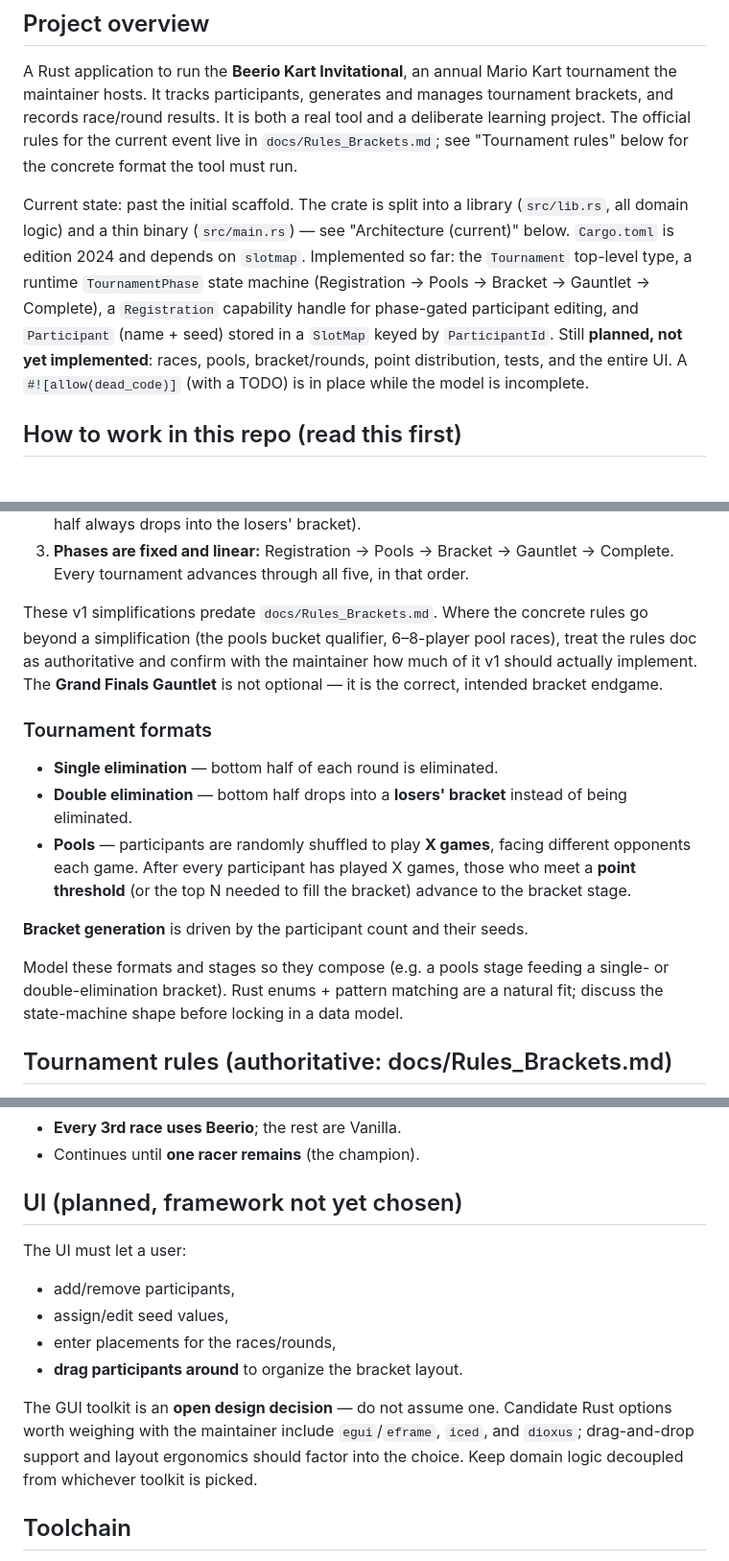
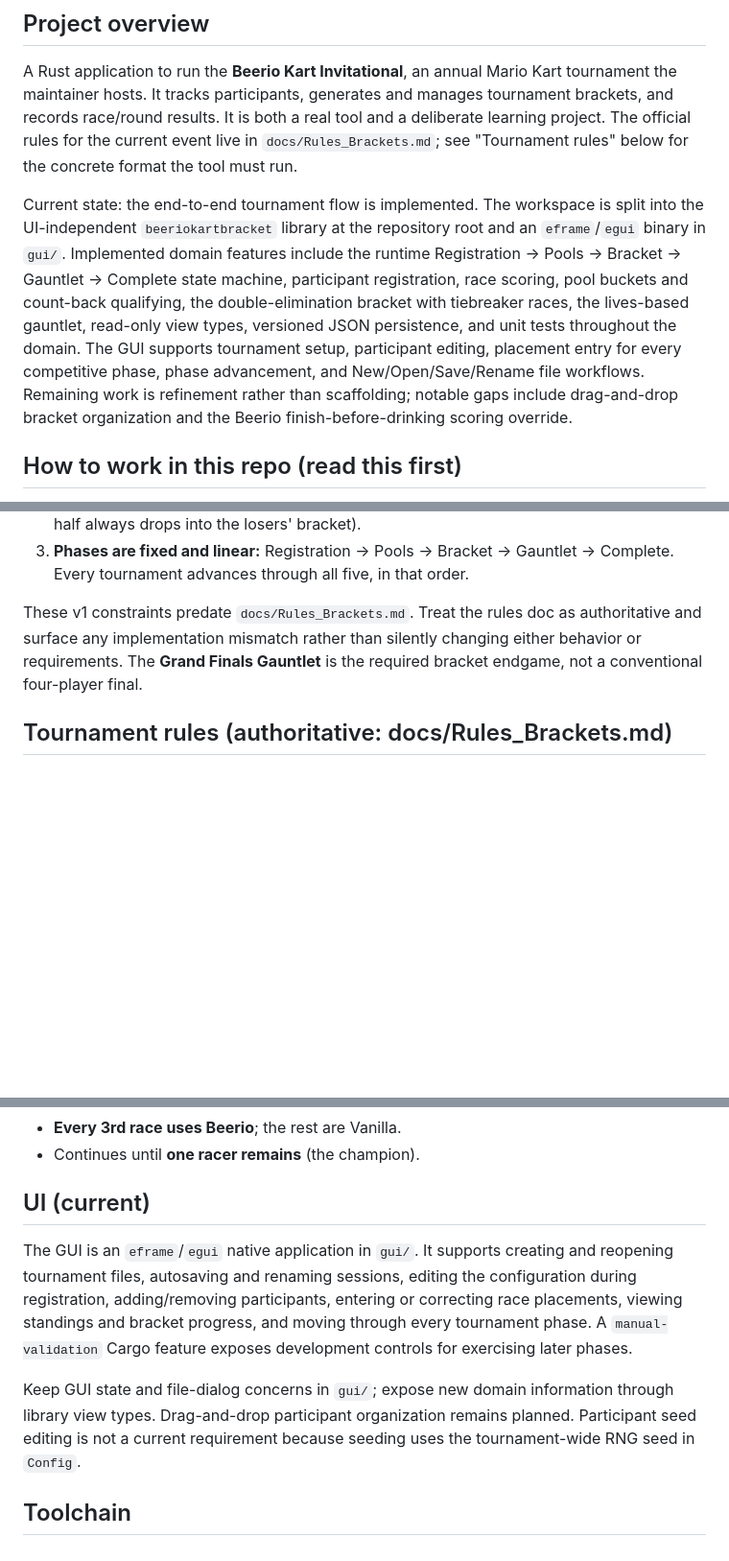
Before and after one commit to raz-a/beeriokartbracket, a Markdown page: .github/copilot-instructions.md, 3 parts joined by grey strips. Shown at 96% size. GitHub-like rendering; blank space fills up the shorter version.

```diff
--- a/.github/copilot-instructions.md
+++ b/.github/copilot-instructions.md
@@ -9,17 +9,18 @@ a deliberate learning project. The official rules for the current event live in
 `docs/Rules_Brackets.md`; see "Tournament rules" below for the concrete format
 the tool must run.
 
-Current state: past the initial scaffold. The crate is split into a library
-(`src/lib.rs`, all domain logic) and a thin binary (`src/main.rs`) — see
-"Architecture (current)" below. `Cargo.toml` is edition 2024 and depends on
-`slotmap`. Implemented so far: the `Tournament` top-level type, a runtime
-`TournamentPhase` state machine (Registration → Pools → Bracket → Gauntlet →
-Complete), a
-`Registration` capability handle for phase-gated participant editing, and
-`Participant` (name + seed) stored in a `SlotMap` keyed by `ParticipantId`. Still
-**planned, not yet implemented**: races, pools, bracket/rounds, point
-distribution, tests, and the entire UI. A `#![allow(dead_code)]` (with a TODO) is
-in place while the model is incomplete.
+Current state: the end-to-end tournament flow is implemented. The workspace is
+split into the UI-independent `beeriokartbracket` library at the repository root
+and an `eframe`/`egui` binary in `gui/`. Implemented domain features include the
+runtime Registration → Pools → Bracket → Gauntlet → Complete state machine,
+participant registration, race scoring, pool buckets and count-back qualifying,
+the double-elimination bracket with tiebreaker races, the lives-based gauntlet,
+read-only view types, versioned JSON persistence, and unit tests throughout the
+domain. The GUI supports tournament setup, participant editing, placement entry
+for every competitive phase, phase advancement, and New/Open/Save/Rename file
+workflows. Remaining work is refinement rather than scaffolding; notable gaps
+include drag-and-drop bracket organization and the Beerio finish-before-drinking
+scoring override.
 
 ## How to work in this repo (read this first)
 
@@ -108,27 +122,10 @@ now, but keep the code structured so each can be relaxed later without a rewrite
 3. **Phases are fixed and linear:** Registration → Pools → Bracket → Gauntlet →
    Complete. Every tournament advances through all five, in that order.
 
-These v1 simplifications predate `docs/Rules_Brackets.md`. Where the concrete
-rules go beyond a simplification (the pools bucket qualifier, 6–8-player pool
-races), treat the rules doc as authoritative and confirm with the maintainer how
-much of it v1 should actually implement. The **Grand Finals Gauntlet** is not
-optional — it is the correct, intended bracket endgame.
-
-### Tournament formats
-
-- **Single elimination** — bottom half of each round is eliminated.
-- **Double elimination** — bottom half drops into a **losers' bracket** instead
-  of being eliminated.
-- **Pools** — participants are randomly shuffled to play **X games**, facing
-  different opponents each game. After every participant has played X games,
-  those who meet a **point threshold** (or the top N needed to fill the bracket)
-  advance to the bracket stage.
-
-**Bracket generation** is driven by the participant count and their seeds.
-
-Model these formats and stages so they compose (e.g. a pools stage feeding a
-single- or double-elimination bracket). Rust enums + pattern matching are a
-natural fit; discuss the state-machine shape before locking in a data model.
+These v1 constraints predate `docs/Rules_Brackets.md`. Treat the rules doc as
+authoritative and surface any implementation mismatch rather than silently
+changing either behavior or requirements. The **Grand Finals Gauntlet** is the
+required bracket endgame, not a conventional four-player final.
 
 ## Tournament rules (authoritative: docs/Rules_Brackets.md)
 
@@ -197,19 +194,19 @@ A lives-based elimination, not a single 4-player final:
 - **Every 3rd race uses Beerio**; the rest are Vanilla.
 - Continues until **one racer remains** (the champion).
 
-## UI (planned, framework not yet chosen)
+## UI (current)
 
-The UI must let a user:
+The GUI is an `eframe`/`egui` native application in `gui/`. It supports creating
+and reopening tournament files, autosaving and renaming sessions, editing the
+configuration during registration, adding/removing participants, entering or
+correcting race placements, viewing standings and bracket progress, and moving
+through every tournament phase. A `manual-validation` Cargo feature exposes
+development controls for exercising later phases.
 
-- add/remove participants,
-- assign/edit seed values,
-- enter placements for the races/rounds,
-- **drag participants around** to organize the bracket layout.
-
-The GUI toolkit is an **open design decision** — do not assume one. Candidate
-Rust options worth weighing with the maintainer include `egui`/`eframe`, `iced`,
-and `dioxus`; drag-and-drop support and layout ergonomics should factor into the
-choice. Keep domain logic decoupled from whichever toolkit is picked.
+Keep GUI state and file-dialog concerns in `gui/`; expose new domain information
+through library view types. Drag-and-drop participant organization remains
+planned. Participant seed editing is not a current requirement because seeding
+uses the tournament-wide RNG seed in `Config`.
 
 ## Toolchain
 
```
Also changed, not shown: other parts of .github/copilot-instructions.md (+47 -34 lines).
